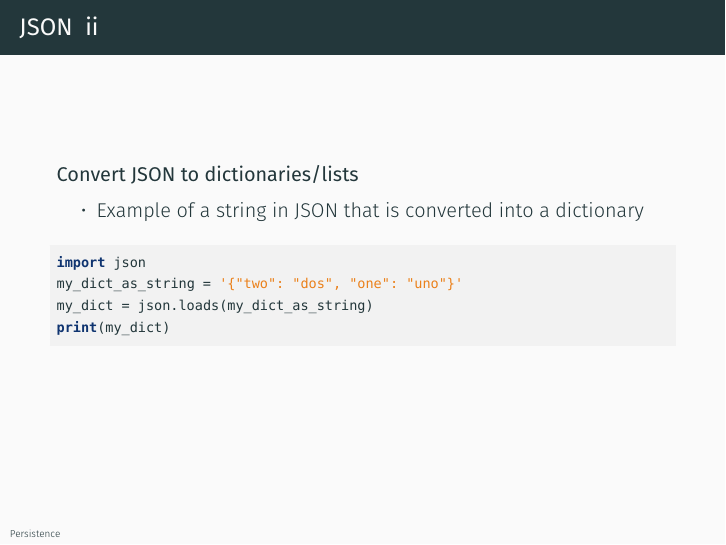
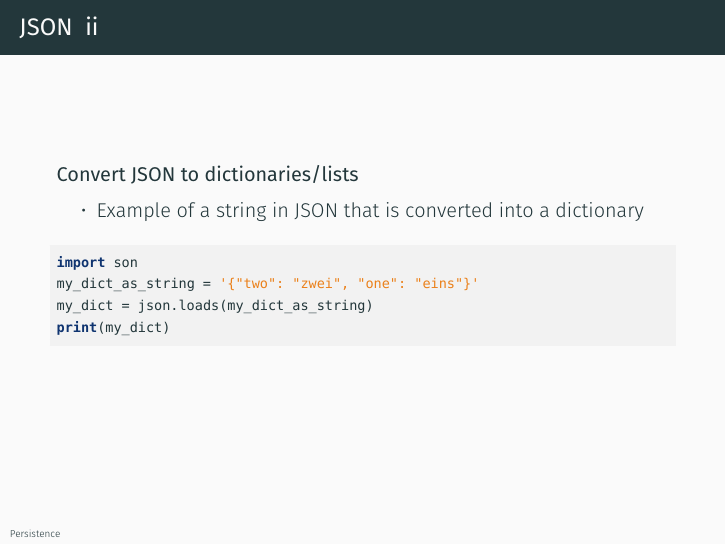
Before and after one commit to fibbo/python_basics, LaTeX slides (slides/presentation.tex): page 105 of 107. Compiled offline with XeLaTeX; a missing font is replaced by an installed copy or a similar font.

Commit message:
i don't speak spanish

```diff
--- a/slides/presentation.tex
+++ b/slides/presentation.tex
@@ -1670,7 +1671,7 @@ file.close()
 
 \begin{lstlisting}
 import json
-my_dict = {'one': 'uno', 'two': 'dos'}
+my_dict = {'one': 'eins', 'two': 'zwei'}
 my_dict_as_string = json.dumps(my_dict)
 print(my_dict_as_string)
 \end{lstlisting}
@@ -1684,8 +1685,8 @@ print(my_dict_as_string)
 }
 
 \begin{lstlisting}
-import json
-my_dict_as_string = '{"two": "dos", "one": "uno"}'
+import son
+my_dict_as_string = '{"two": "zwei", "one": "eins"}'
 my_dict = json.loads(my_dict_as_string)
 print(my_dict)
 \end{lstlisting}
```
Also changed, not shown: slides/presentation.pdf, slides/presentation.tex (9 more changed lines).
